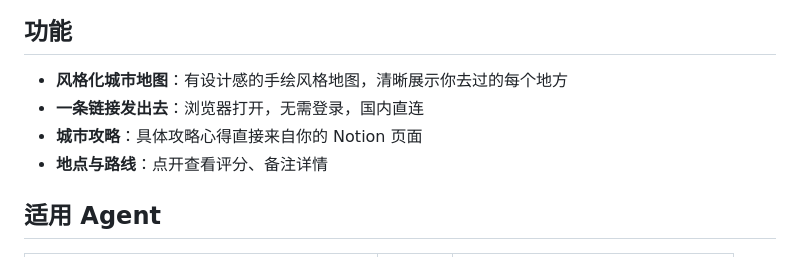
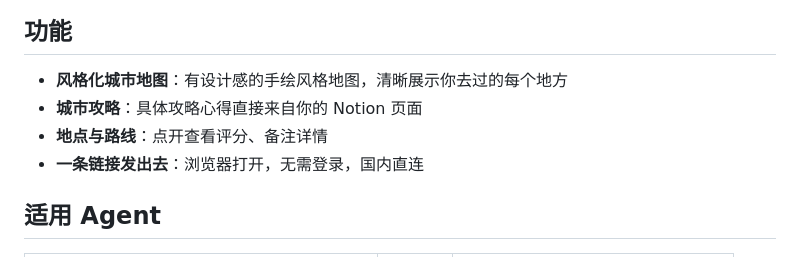
Before and after one commit to Cccathylau/TripSharer-Template, a Markdown page: README.md, the part around one of its changes. Drawn GitHub-style.

```diff
--- a/README.md
+++ b/README.md
@@ -11,9 +12,9 @@
 ## 功能
 
 - **风格化城市地图**：有设计感的手绘风格地图，清晰展示你去过的每个地方
-- **一条链接发出去**：浏览器打开，无需登录，国内直连
 - **城市攻略**：具体攻略心得直接来自你的 Notion 页面
 - **地点与路线**：点开查看评分、备注详情
+- **一条链接发出去**：浏览器打开，无需登录，国内直连
 
 ## 适用 Agent
 
```
Also changed, not shown: other parts of README.md (+2 -1 lines).
